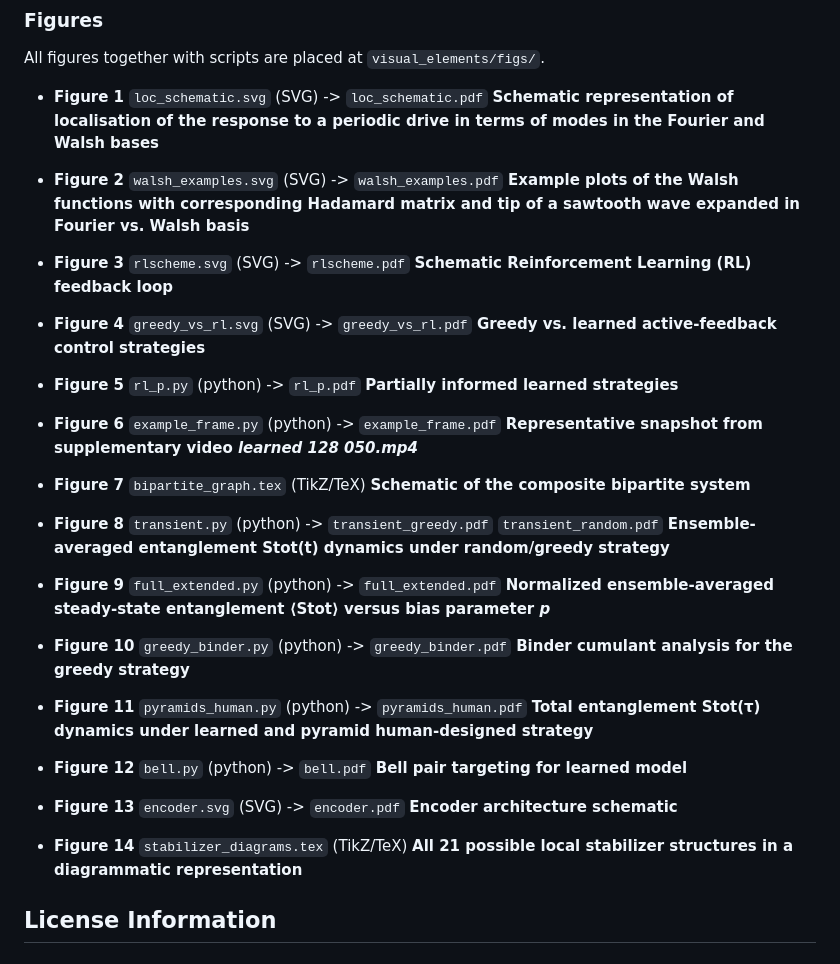
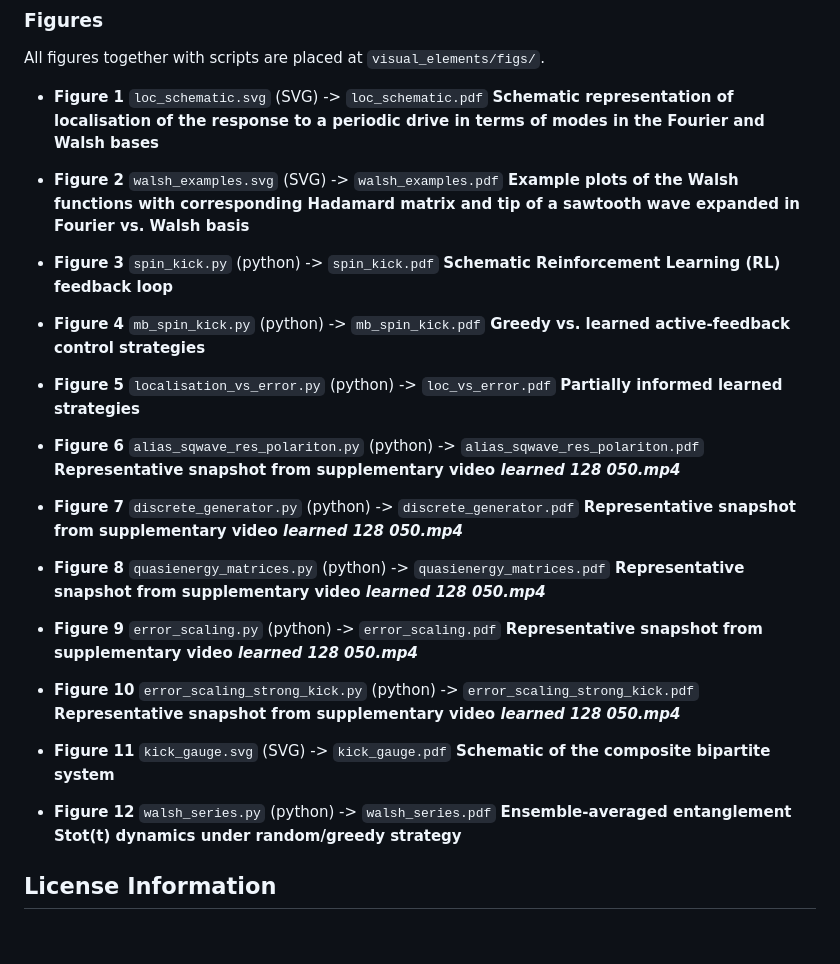
Before and after one commit to jwalkling/walsh-floquet, a Markdown page: README.md, the part around the change. Drawn GitHub-style.

Commit message:
Update figures in README with Python scripts

```diff
--- a/README.md
+++ b/README.md
@@ -103,41 +103,35 @@ All figures together with scripts are placed at `visual_elements/figs/`.
 - **Figure 2** `walsh_examples.svg` (SVG) -> `walsh_examples.pdf`
   **Example plots of the Walsh functions with corresponding Hadamard matrix and tip of a sawtooth wave expanded in Fourier vs. Walsh basis**
 
-- **Figure 3** `rlscheme.svg` (SVG) -> `rlscheme.pdf`
+- **Figure 3** `spin_kick.py` (python) -> `spin_kick.pdf`
   **Schematic Reinforcement Learning (RL) feedback loop**
 
-- **Figure 4** `greedy_vs_rl.svg` (SVG) -> `greedy_vs_rl.pdf`
+- **Figure 4** `mb_spin_kick.py` (python) -> `mb_spin_kick.pdf`
   **Greedy vs. learned active-feedback control strategies**
 
-- **Figure 5** `rl_p.py` (python) -> `rl_p.pdf`
+- **Figure 5** `localisation_vs_error.py` (python) -> `loc_vs_error.pdf`
   **Partially informed learned strategies**
 
-- **Figure 6** `example_frame.py` (python) -> `example_frame.pdf`
+- **Figure 6** `alias_sqwave_res_polariton.py` (python) -> `alias_sqwave_res_polariton.pdf`
   **Representative snapshot from supplementary video *learned 128 050.mp4***
 
-- **Figure 7** `bipartite_graph.tex` (TikZ/TeX)
+- **Figure 7** `discrete_generator.py` (python) -> `discrete_generator.pdf`
+  **Representative snapshot from supplementary video *learned 128 050.mp4***
+
+- **Figure 8** `quasienergy_matrices.py` (python) -> `quasienergy_matrices.pdf`
+  **Representative snapshot from supplementary video *learned 128 050.mp4***
+
+- **Figure 9** `error_scaling.py` (python) -> `error_scaling.pdf`
+  **Representative snapshot from supplementary video *learned 128 050.mp4***
+
+- **Figure 10** `error_scaling_strong_kick.py` (python) -> `error_scaling_strong_kick.pdf`
+  **Representative snapshot from supplementary video *learned 128 050.mp4***
+
+- **Figure 11** `kick_gauge.svg` (SVG) -> `kick_gauge.pdf`
   **Schematic of the composite bipartite system**
 
-- **Figure 8** `transient.py` (python) -> `transient_greedy.pdf` `transient_random.pdf`
+- **Figure 12** `walsh_series.py` (python) -> `walsh_series.pdf`
   **Ensemble-averaged entanglement Stot(t) dynamics under random/greedy strategy**
-
-- **Figure 9** `full_extended.py` (python) -> `full_extended.pdf`
-  **Normalized ensemble-averaged steady-state entanglement ⟨Stot⟩ versus bias parameter *p***
-
-- **Figure 10** `greedy_binder.py` (python) -> `greedy_binder.pdf`
-  **Binder cumulant analysis for the greedy strategy**
-
-- **Figure 11** `pyramids_human.py` (python) -> `pyramids_human.pdf`
-  **Total entanglement Stot(τ) dynamics under learned and pyramid human-designed strategy**
-
-- **Figure 12** `bell.py` (python) -> `bell.pdf`
-  **Bell pair targeting for learned model**
-
-- **Figure 13** `encoder.svg` (SVG) -> `encoder.pdf`
-  **Encoder architecture schematic**
-
-- **Figure 14** `stabilizer_diagrams.tex` (TikZ/TeX)
-  **All 21 possible local stabilizer structures in a diagrammatic representation**
 
 
 ## License Information
```
